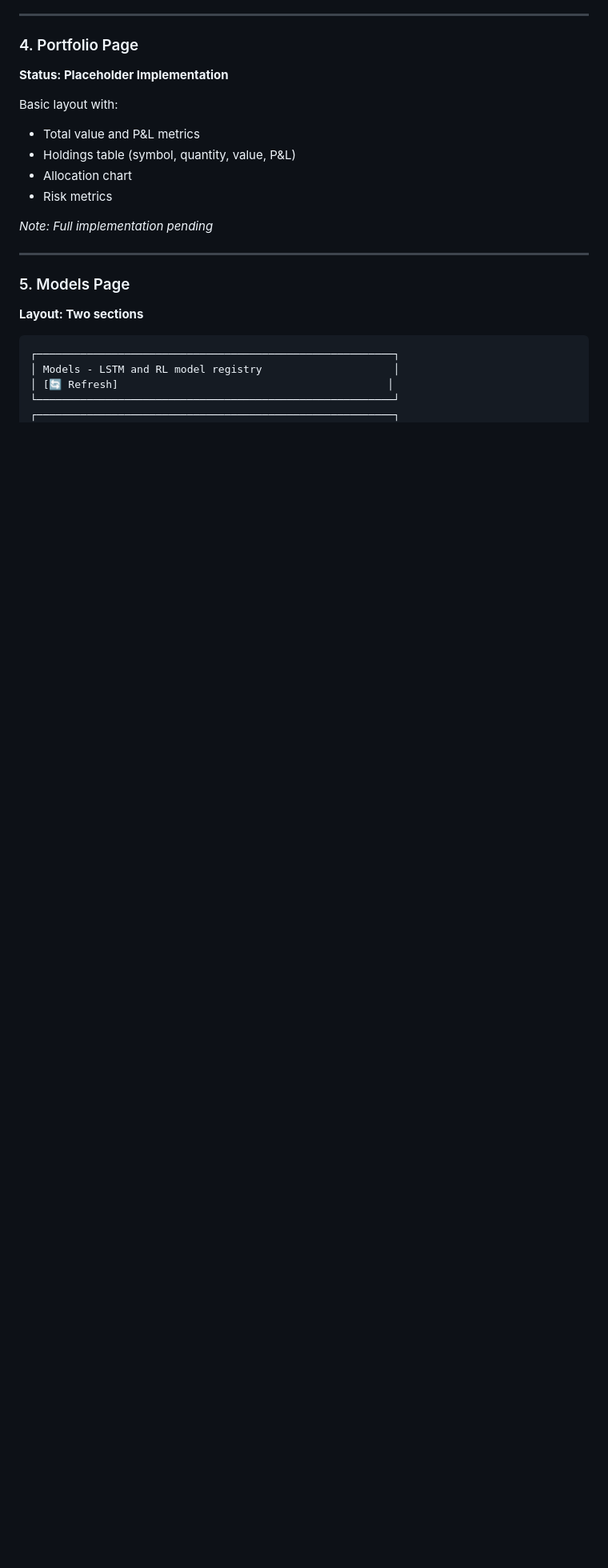
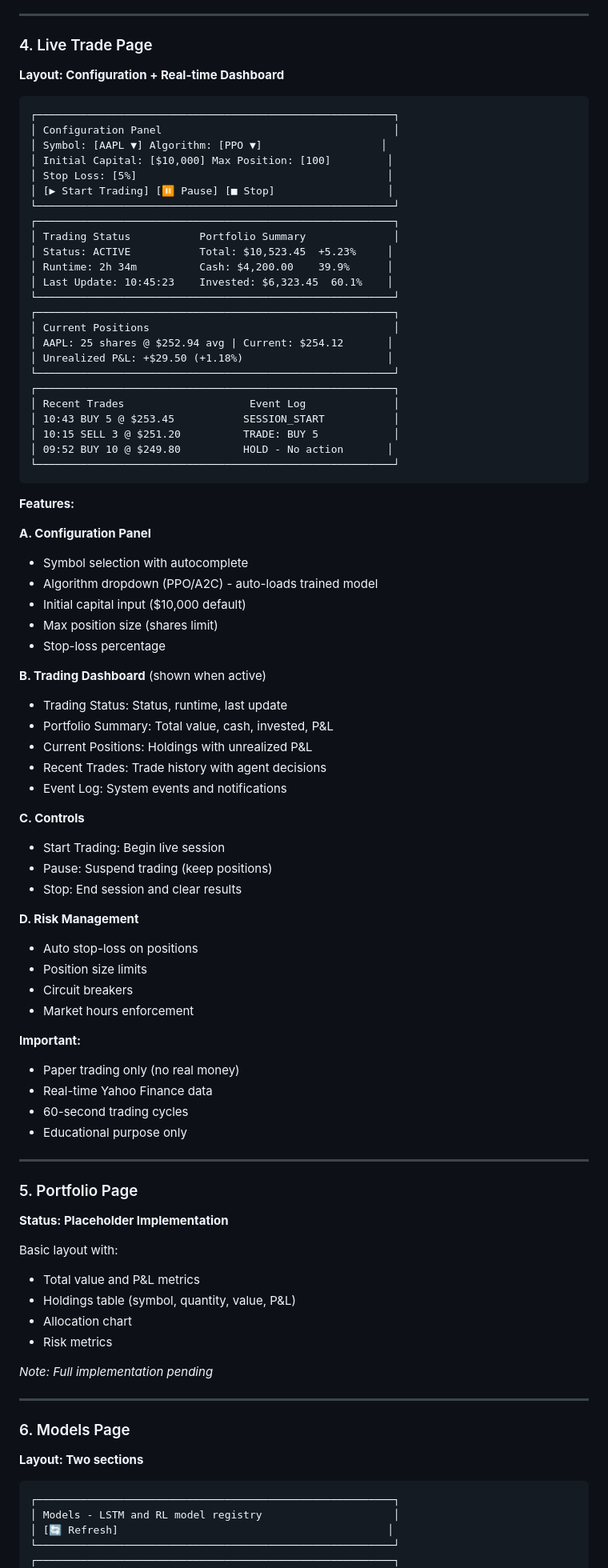
Before and after one commit to kewangpro/llmapps, a Markdown page: stock_agent_ollama/docs/UX.md, the part around one of its changes. Shown at 80% size. Drawn GitHub-style; blank space fills up the shorter version.

````diff
--- a/stock_agent_ollama/docs/UX.md
+++ b/stock_agent_ollama/docs/UX.md
@@ -219,7 +220,73 @@ ACCENT_CYAN = "#0891B2"       # Secondary actions
 
 ---
 
-### 4. Portfolio Page
+### 4. Live Trade Page
+
+**Layout: Configuration + Real-time Dashboard**
+
+```
+┌─────────────────────────────────────────────────────────┐
+│ Configuration Panel                                     │
+│ Symbol: [AAPL ▼] Algorithm: [PPO ▼]                   │
+│ Initial Capital: [$10,000] Max Position: [100]         │
+│ Stop Loss: [5%]                                        │
+│ [▶ Start Trading] [⏸ Pause] [■ Stop]                  │
+└─────────────────────────────────────────────────────────┘
+┌─────────────────────────────────────────────────────────┐
+│ Trading Status           Portfolio Summary              │
+│ Status: ACTIVE           Total: $10,523.45  +5.23%     │
+│ Runtime: 2h 34m          Cash: $4,200.00    39.9%      │
+│ Last Update: 10:45:23    Invested: $6,323.45  60.1%    │
+└─────────────────────────────────────────────────────────┘
+┌─────────────────────────────────────────────────────────┐
+│ Current Positions                                       │
+│ AAPL: 25 shares @ $252.94 avg | Current: $254.12       │
+│ Unrealized P&L: +$29.50 (+1.18%)                       │
+└─────────────────────────────────────────────────────────┘
+┌─────────────────────────────────────────────────────────┐
+│ Recent Trades                    Event Log              │
+│ 10:43 BUY 5 @ $253.45           SESSION_START           │
+│ 10:15 SELL 3 @ $251.20          TRADE: BUY 5            │
+│ 09:52 BUY 10 @ $249.80          HOLD - No action       │
+└─────────────────────────────────────────────────────────┘
+```
+
+**Features:**
+
+**A. Configuration Panel**
+- Symbol selection with autocomplete
+- Algorithm dropdown (PPO/A2C) - auto-loads trained model
+- Initial capital input ($10,000 default)
+- Max position size (shares limit)
+- Stop-loss percentage
+
+**B. Trading Dashboard** (shown when active)
+- Trading Status: Status, runtime, last update
+- Portfolio Summary: Total value, cash, invested, P&L
+- Current Positions: Holdings with unrealized P&L
+- Recent Trades: Trade history with agent decisions
+- Event Log: System events and notifications
+
+**C. Controls**
+- Start Trading: Begin live session
+- Pause: Suspend trading (keep positions)
+- Stop: End session and clear results
+
+**D. Risk Management**
+- Auto stop-loss on positions
+- Position size limits
+- Circuit breakers
+- Market hours enforcement
+
+**Important:**
+- Paper trading only (no real money)
+- Real-time Yahoo Finance data
+- 60-second trading cycles
+- Educational purpose only
+
+---
+
+### 5. Portfolio Page
 
 **Status: Placeholder Implementation**
 
@@ -233,7 +300,7 @@ Basic layout with:
 
 ---
 
-### 5. Models Page
+### 6. Models Page
 
 **Layout: Two sections**
 
````
Also changed, not shown: other parts of stock_agent_ollama/docs/UX.md (+10 -2 lines), stock_agent_ollama/docs/LIVE_TRADE.md (+3 -3 lines), stock_agent_ollama/docs/QUICK_START.md (+60 -7 lines).
